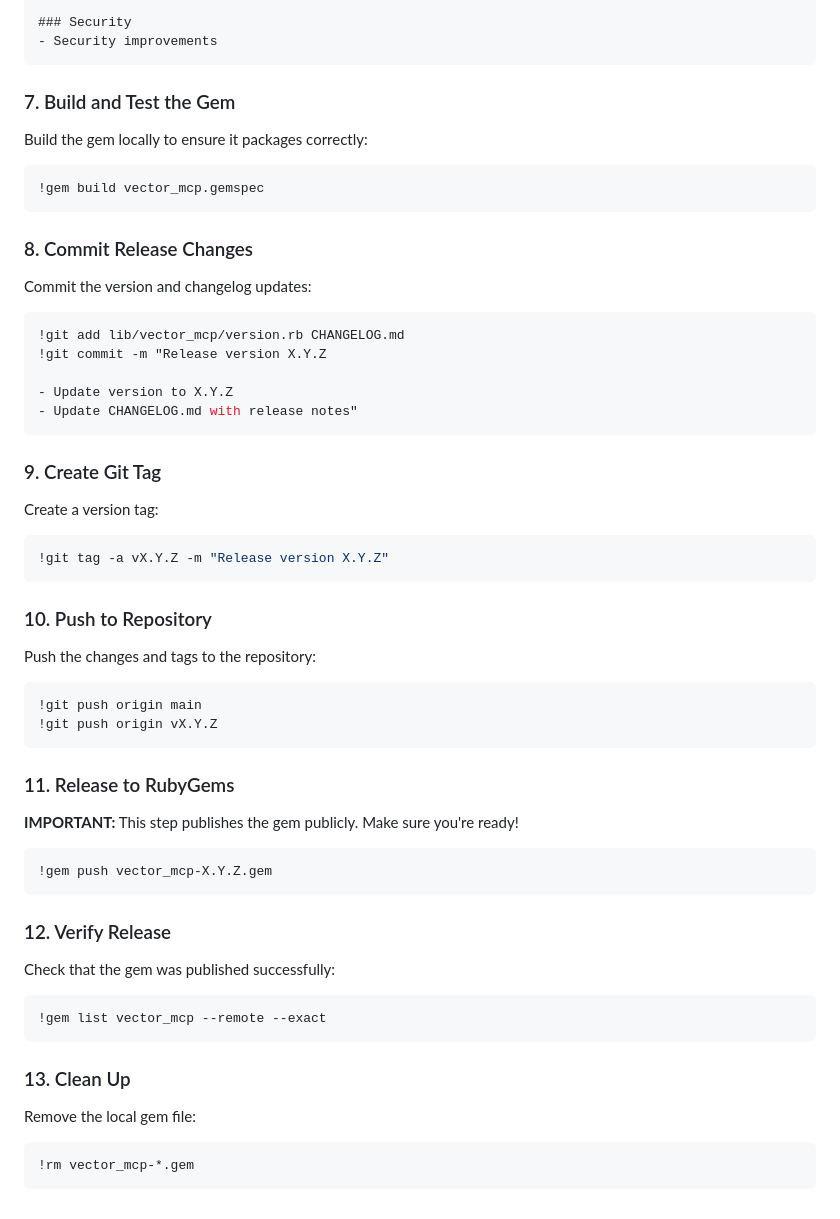
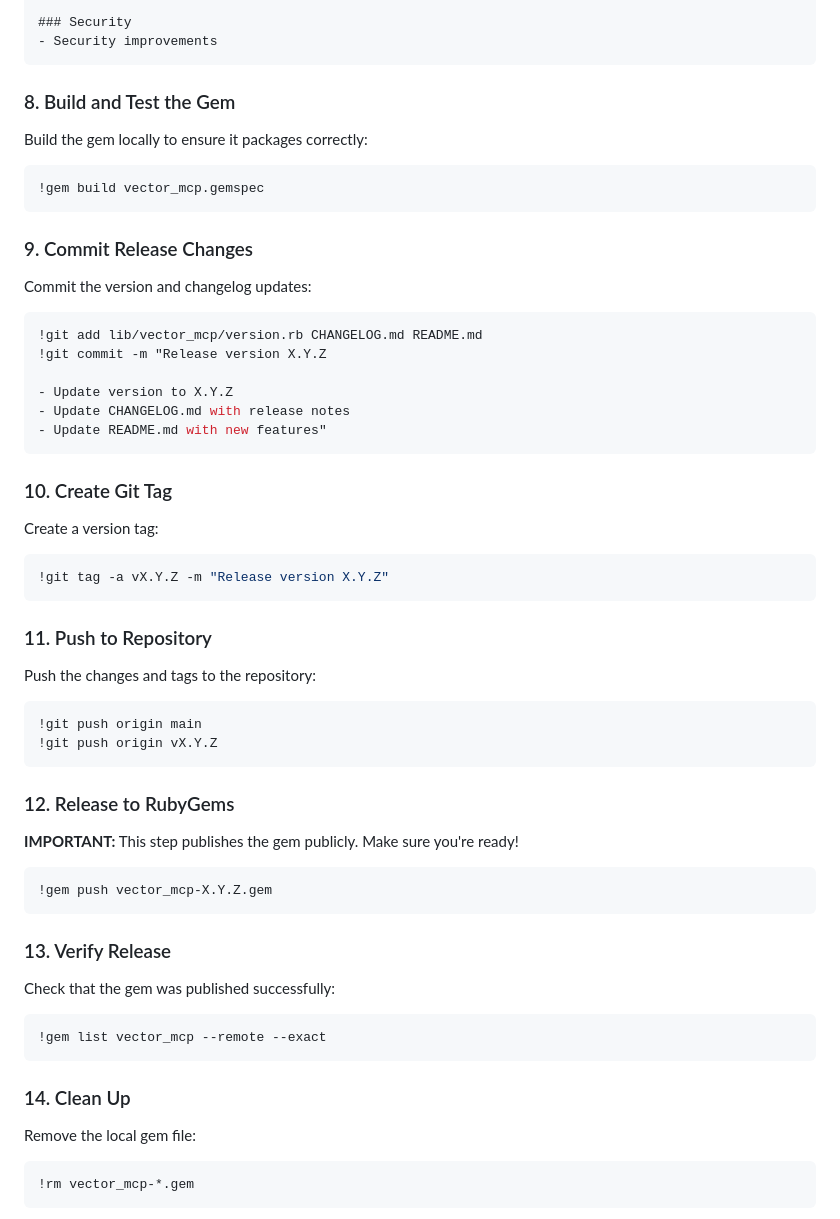
Before and after one commit to sergiobayona/vector_mcp, a Markdown page: .claude/commands/release.md, the part around one of its changes. Rendered like a GitHub page.

````diff
--- a/.claude/commands/release.md
+++ b/.claude/commands/release.md
@@ -99,7 +127,7 @@ Current version is displayed above from step 3.
 - Security improvements
 ```
 
-### 7. Build and Test the Gem
+### 8. Build and Test the Gem
 
 Build the gem locally to ensure it packages correctly:
 
@@ -107,19 +135,20 @@ Build the gem locally to ensure it packages correctly:
 !gem build vector_mcp.gemspec
 ```
 
-### 8. Commit Release Changes
+### 9. Commit Release Changes
 
 Commit the version and changelog updates:
 
 ```bash
-!git add lib/vector_mcp/version.rb CHANGELOG.md
+!git add lib/vector_mcp/version.rb CHANGELOG.md README.md
 !git commit -m "Release version X.Y.Z
 
 - Update version to X.Y.Z
-- Update CHANGELOG.md with release notes"
+- Update CHANGELOG.md with release notes
+- Update README.md with new features"
 ```
 
-### 9. Create Git Tag
+### 10. Create Git Tag
 
 Create a version tag:
 
@@ -127,7 +156,7 @@ Create a version tag:
 !git tag -a vX.Y.Z -m "Release version X.Y.Z"
 ```
 
-### 10. Push to Repository
+### 11. Push to Repository
 
 Push the changes and tags to the repository:
 
@@ -136,7 +165,7 @@ Push the changes and tags to the repository:
 !git push origin vX.Y.Z
 ```
 
-### 11. Release to RubyGems
+### 12. Release to RubyGems
 
 **IMPORTANT:** This step publishes the gem publicly. Make sure you're ready!
 
@@ -144,7 +173,7 @@ Push the changes and tags to the repository:
 !gem push vector_mcp-X.Y.Z.gem
 ```
 
-### 12. Verify Release
+### 13. Verify Release
 
 Check that the gem was published successfully:
 
@@ -152,7 +181,7 @@ Check that the gem was published successfully:
 !gem list vector_mcp --remote --exact
 ```
 
-### 13. Clean Up
+### 14. Clean Up
 
 Remove the local gem file:
 
````
Also changed, not shown: other parts of .claude/commands/release.md (+32 -3 lines).
